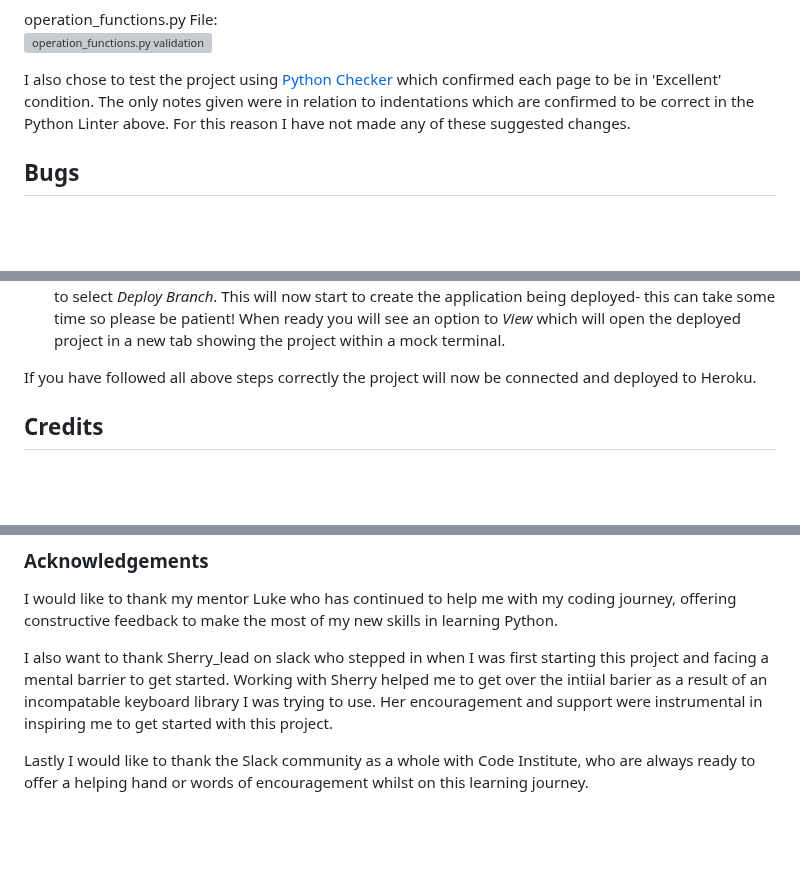
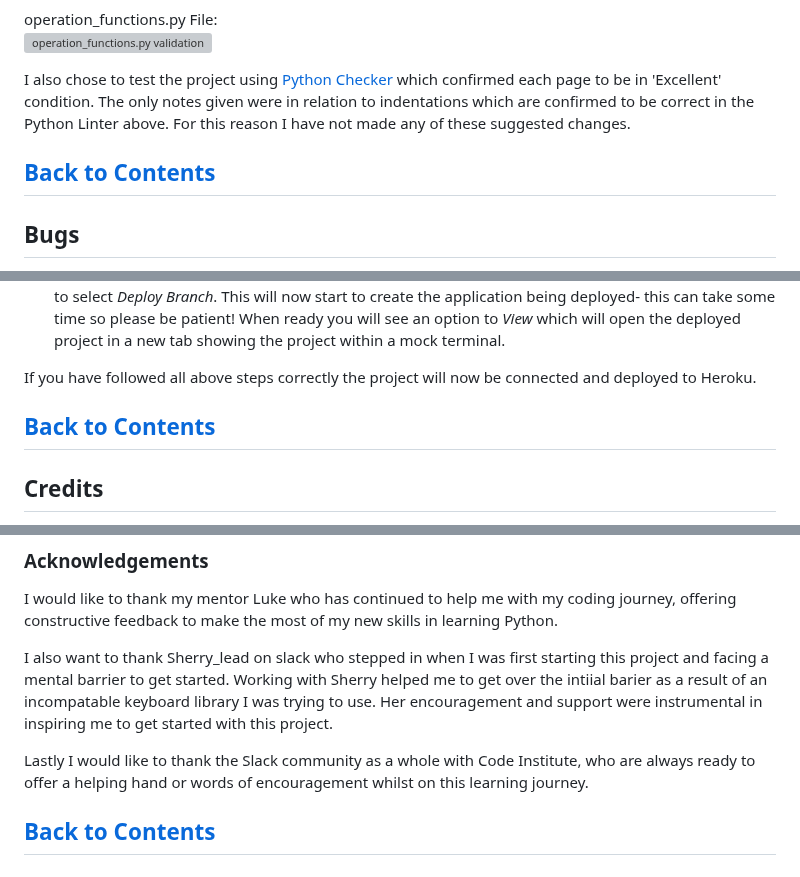
Before and after one commit to TonichaB/Habit-Tracker, a Markdown page: README.md, 3 parts joined by grey strips. Drawn GitHub-style; blank space fills up the shorter version; grey boxes are pictures that could not be loaded.

```diff
--- a/README.md
+++ b/README.md
@@ -235,7 +250,10 @@ habit_operations.py File:<br>
 operation_functions.py File:<br>
 ![operation_functions.py validation](assets/images/python-linter-operation_functions-pass.webp)<br>
 
-I also chose to test the project using [Python Checker](https://www.pythonchecker.com/) which confirmed each page to be in 'Excellent' condition. The only notes given were in relation to indentations which are confirmed to be correct in the Python Linter above. For this reason I have not made any of these suggested changes.
+I also chose to test the project using [Python Checker](https://www.pythonchecker.com/) which confirmed each page to be in 'Excellent' condition. The only notes given were in relation to indentations which are confirmed to be correct in the Python Linter above. For this reason I have not made any of these suggested changes.<br>
+
+[Back to Contents](#contents)
+---
 
 ## Bugs
 
@@ -341,7 +362,10 @@ Once the above has been updated, select *Add*
 6. Now that we have set up the variables, and added our buildpacks we can start the process of deploying the project. Go back to the top of the page and select the *Deploy* tab. Go to the *Deployment Method* section and select *GitHub*, where you can then select to *Connect to GitHub*. You will need to search for the repository name in the repo-name section and select *Connect* once the correct repository has been found. **Go back to [Local Cloning](#local-cloning) if you have not already cloned the GitHub repository.**
 7. We are now ready to deploy, so scroll down the page until you see *Manual Deploys* where you will want to select *Deploy Branch*. This will now start to create the application being deployed- this can take some time so please be patient! When ready you will see an option to *View* which will open the deployed project in a new tab showing the project within a mock terminal.<br>
 
-If you have followed all above steps correctly the project will now be connected and deployed to Heroku.
+If you have followed all above steps correctly the project will now be connected and deployed to Heroku.<br>
+
+[Back to Contents](#contents)
+---
 
 ## Credits
 
@@ -366,4 +390,7 @@ I would like to thank my mentor Luke who has continued to help me with my coding
 
 I also want to thank Sherry_lead on slack who stepped in when I was first starting this project and facing a mental barrier to get started. Working with Sherry helped me to get over the intiial barier as a result of an incompatable keyboard library I was trying to use. Her encouragement and support were instrumental in inspiring me to get started with this project.<br>
 
-Lastly I would like to thank the Slack community as a whole with Code Institute, who are always ready to offer a helping hand or words of encouragement whilst on this learning journey.
+Lastly I would like to thank the Slack community as a whole with Code Institute, who are always ready to offer a helping hand or words of encouragement whilst on this learning journey.<br>
+
+[Back to Contents](#contents)
+---
```
Also changed, not shown: other parts of README.md (+24 -6 lines).
